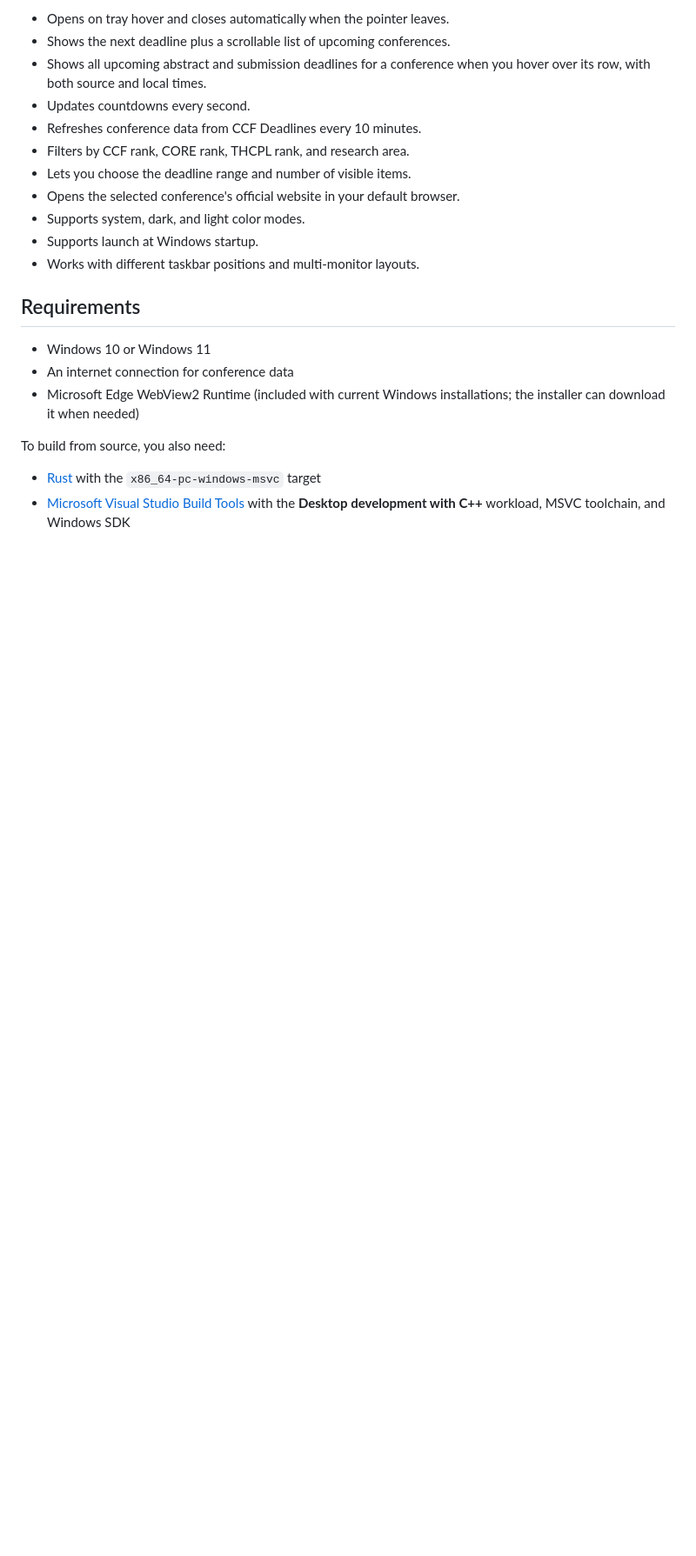
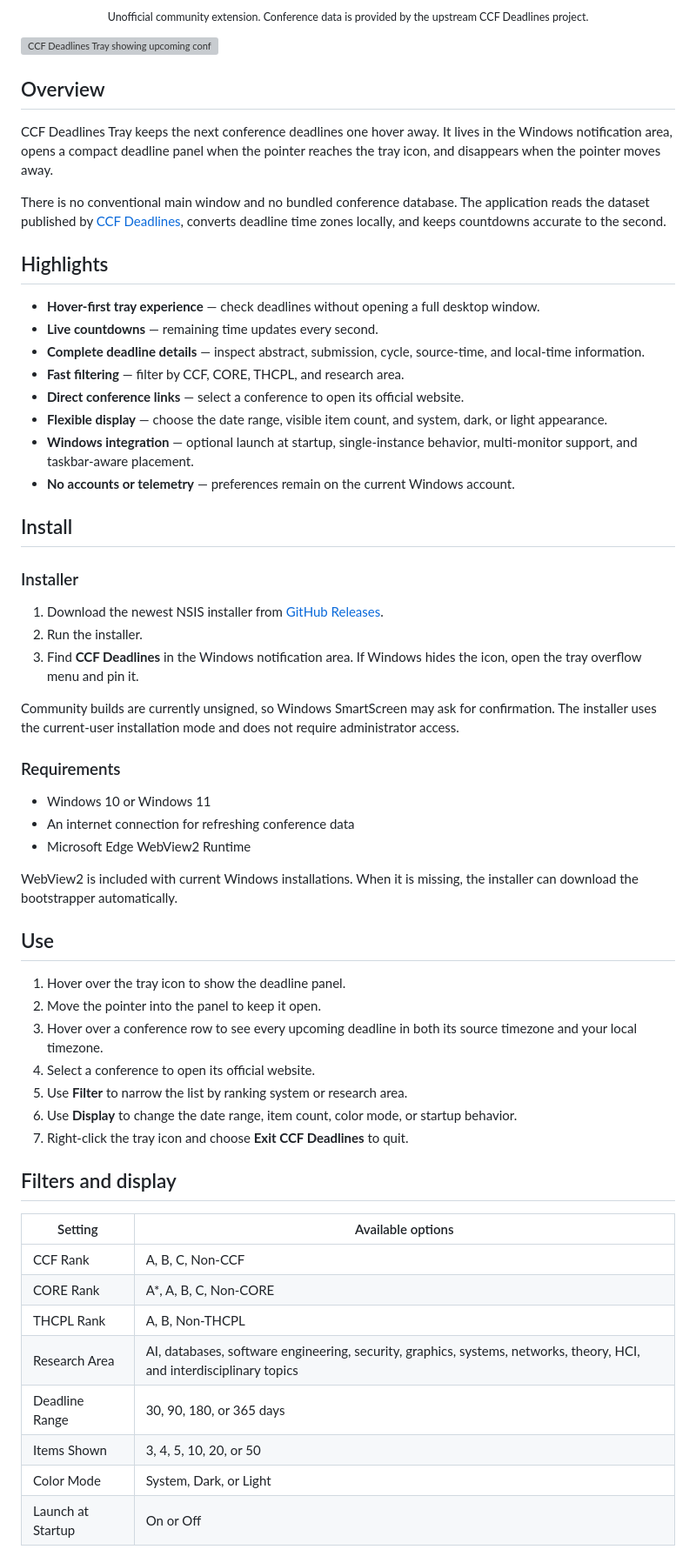
Before and after one commit to Gerard-Devlin/ccf-ddl-win-bar, a Markdown page: README.md, the part around one of its changes. Shown at 87% size. GitHub-like rendering; blank space fills up the shorter version; grey boxes are pictures that could not be loaded.

```diff
--- a/README.md
+++ b/README.md
@@ -8,23 +17,65 @@ An unofficial, lightweight Windows system-tray companion for [CCF Deadlines](htt
 
-- Opens on tray hover and closes automatically when the pointer leaves.
-- Shows the next deadline plus a scrollable list of upcoming conferences.
-- Shows all upcoming abstract and submission deadlines for a conference when you hover over its row, with both source and local times.
-- Updates countdowns every second.
-- Refreshes conference data from CCF Deadlines every 10 minutes.
-- Filters by CCF rank, CORE rank, THCPL rank, and research area.
-- Lets you choose the deadline range and number of visible items.
-- Opens the selected conference's official website in your default browser.
-- Supports system, dark, and light color modes.
-- Supports launch at Windows startup.
-- Works with different taskbar positions and multi-monitor layouts.
+<sub>Unofficial community extension. Conference data is provided by the upstream CCF Deadlines project.</sub>
 
-## Requirements
+</div>
+
+![CCF Deadlines Tray showing upcoming conferences and deadline details](docs/preview.png)
+
+## Overview
+
+CCF Deadlines Tray keeps the next conference deadlines one hover away. It lives in the Windows notification area, opens a compact deadline panel when the pointer reaches the tray icon, and disappears when the pointer moves away.
+
+There is no conventional main window and no bundled conference database. The application reads the dataset published by [CCF Deadlines](https://github.com/ccfddl/ccf-deadlines), converts deadline time zones locally, and keeps countdowns accurate to the second.
+
+## Highlights
+
+- **Hover-first tray experience** — check deadlines without opening a full desktop window.
+- **Live countdowns** — remaining time updates every second.
+- **Complete deadline details** — inspect abstract, submission, cycle, source-time, and local-time information.
+- **Fast filtering** — filter by CCF, CORE, THCPL, and research area.
+- **Direct conference links** — select a conference to open its official website.
+- **Flexible display** — choose the date range, visible item count, and system, dark, or light appearance.
+- **Windows integration** — optional launch at startup, single-instance behavior, multi-monitor support, and taskbar-aware placement.
+- **No accounts or telemetry** — preferences remain on the current Windows account.
+
+## Install
+
+### Installer
+
+1. Download the newest NSIS installer from [GitHub Releases](https://github.com/Gerard-Devlin/ccf-ddl-win-bar/releases/latest).
+2. Run the installer.
+3. Find **CCF Deadlines** in the Windows notification area. If Windows hides the icon, open the tray overflow menu and pin it.
+
+Community builds are currently unsigned, so Windows SmartScreen may ask for confirmation. The installer uses the current-user installation mode and does not require administrator access.
+
+### Requirements
 
 - Windows 10 or Windows 11
-- An internet connection for conference data
-- Microsoft Edge WebView2 Runtime (included with current Windows installations; the installer can download it when needed)
+- An internet connection for refreshing conference data
+- Microsoft Edge WebView2 Runtime
 
-To build from source, you also need:
+WebView2 is included with current Windows installations. When it is missing, the installer can download the bootstrapper automatically.
 
-- [Rust](https://www.rust-lang.org/tools/install) with the `x86_64-pc-windows-msvc` target
-- [Microsoft Visual Studio Build Tools](https://visualstudio.microsoft.com/visual-cpp-build-tools/) with the **Desktop development with C++** workload, MSVC toolchain, and Windows SDK
+## Use
+
+1. Hover over the tray icon to show the deadline panel.
+2. Move the pointer into the panel to keep it open.
+3. Hover over a conference row to see every upcoming deadline in both its source timezone and your local timezone.
+4. Select a conference to open its official website.
+5. Use **Filter** to narrow the list by ranking system or research area.
+6. Use **Display** to change the date range, item count, color mode, or startup behavior.
+7. Right-click the tray icon and choose **Exit CCF Deadlines** to quit.
+
+## Filters and display
+
+| Setting | Available options |
+| --- | --- |
+| CCF Rank | A, B, C, Non-CCF |
+| CORE Rank | A\*, A, B, C, Non-CORE |
+| THCPL Rank | A, B, Non-THCPL |
+| Research Area | AI, databases, software engineering, security, graphics, systems, networks, theory, HCI, and interdisciplinary topics |
+| Deadline Range | 30, 90, 180, or 365 days |
+| Items Shown | 3, 4, 5, 10, 20, or 50 |
+| Color Mode | System, Dark, or Light |
+| Launch at Startup | On or Off |
+
```
Also changed, not shown: other parts of README.md (+67 -65 lines).
